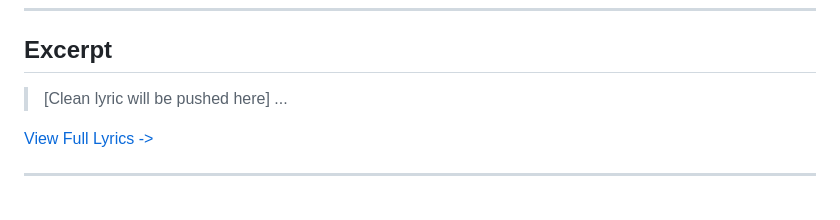
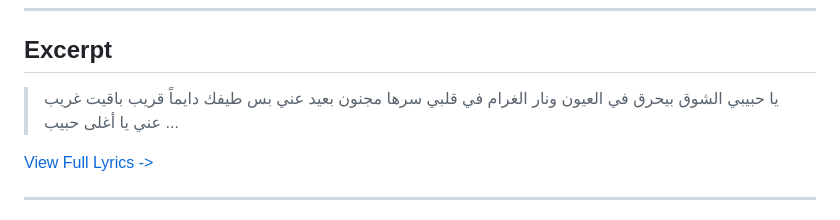
Before and after one commit to ImAbuSayed/ba2it-gharib-3anni-you-became-a-stranger-to-me, a Markdown page: README.md, the part around the change. GitHub-like rendering.

Commit message:
docs: Update readme excerpt

```diff
--- a/README.md
+++ b/README.md
@@ -19,7 +19,10 @@
 
 ## Excerpt
 
-> [Clean lyric will be pushed here]
+> يا حبيبي الشوق بيحرق في العيون
+> ونار الغرام في قلبي سرها مجنون
+> بعيد عني بس طيفك دايماً قريب
+> باقيت غريب عني يا أغلى حبيب
 > ...
 
 [View Full Lyrics ->](./lyrics.txt)
```
